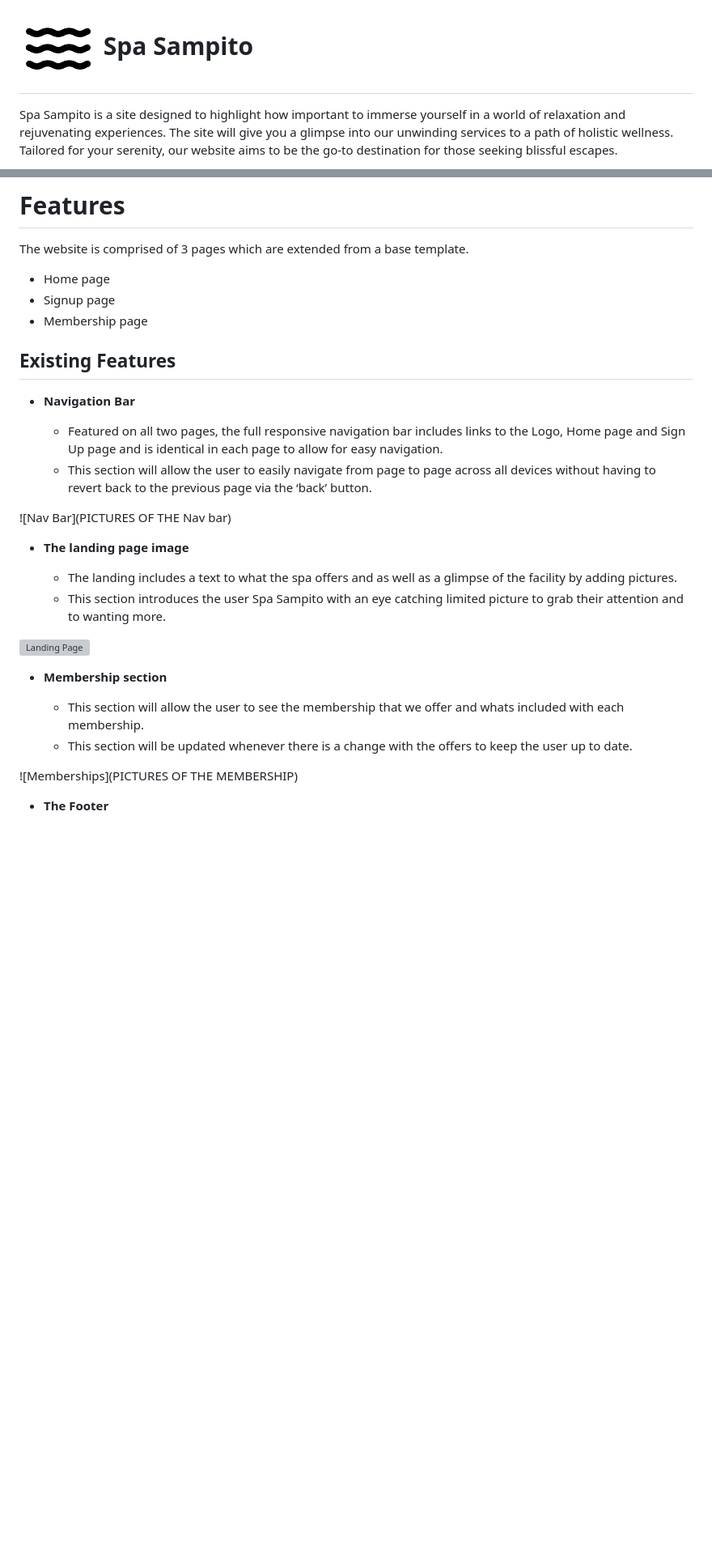
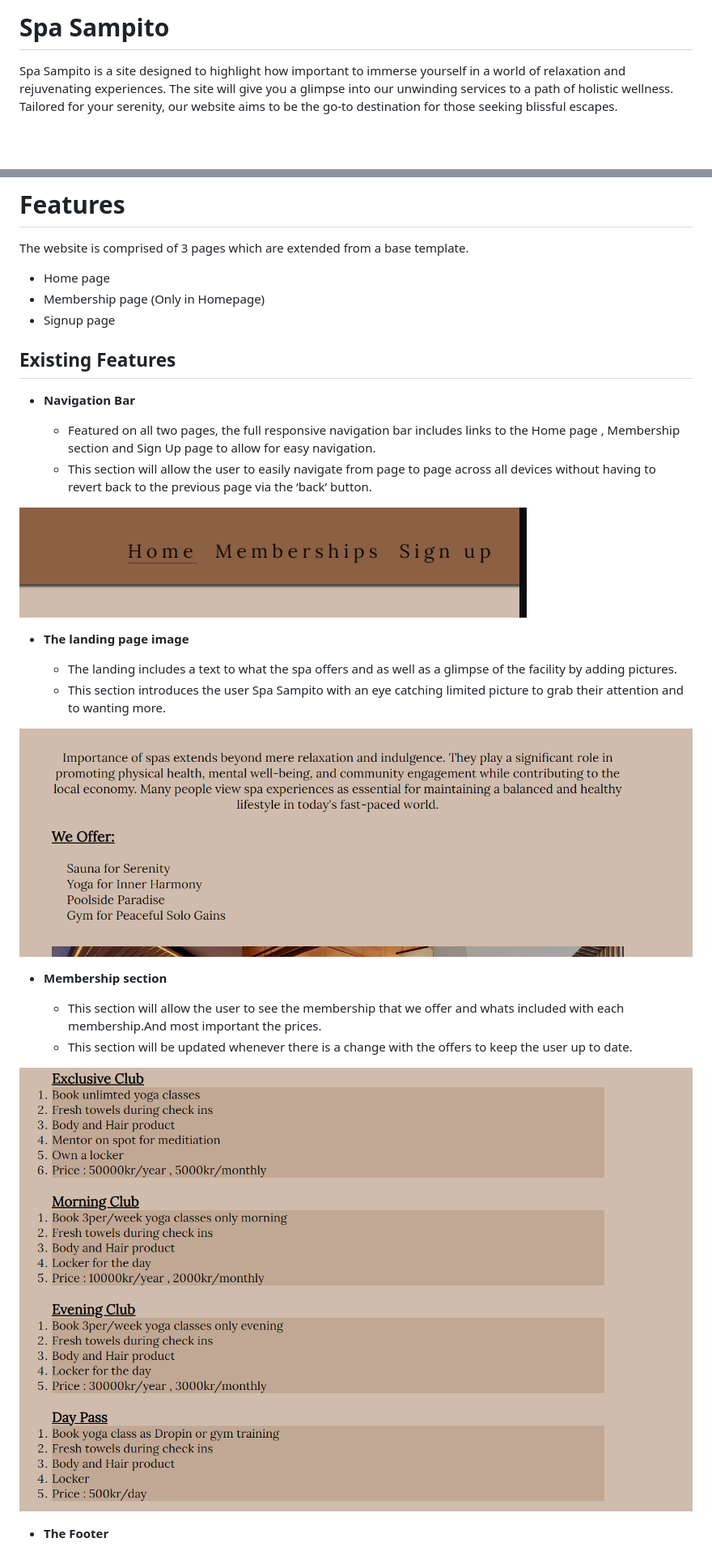
Before and after one commit to Sammy92dec/sampito, a Markdown page: README.md, 2 parts joined by grey strips. Shown at 81% size. Rendered like a GitHub page; pictures changed too: assets/images/alt.png (added), assets/images/nav.png (added), assets/images/offer.png (added); blank space fills up the shorter version; grey boxes are pictures that could not be loaded.

Commit message:
Add images to README

```diff
--- a/README.md
+++ b/README.md
@@ -1,4 +1,4 @@
-# <img src="assets/images/wave1.png"/> Spa Sampito
+# Spa Sampito
 
 Spa Sampito is a site designed to highlight how important to immerse yourself in a world of relaxation and rejuvenating experiences. The site will give you a glimpse into our unwinding services to a path of holistic wellness. Tailored for your serenity, our website aims to be the go-to destination for those seeking blissful escapes.
 
@@ -67,31 +67,32 @@ The main color used is Khaki #C1A894 giving the whole background a warm color.Da
 The website is comprised of 3 pages which are extended from a base template.
 
 * Home page
+* Membership page (Only in Homepage)
 * Signup page
-* Membership page
+
 
 ## Existing Features
 
 - __Navigation Bar__
 
-  - Featured on all two pages, the full responsive navigation bar includes links to the Logo, Home page and  Sign Up page and is identical in each page to allow for easy navigation.
+  - Featured on all two pages, the full responsive navigation bar includes links to the Home page , Membership section and  Sign Up page  to allow for easy navigation.
   - This section will allow the user to easily navigate from page to page across all devices without having to revert back to the previous page via the ‘back’ button.
 
-![Nav Bar](PICTURES OF THE Nav bar)
+![Nav Bar](assets/images/nav.png)
 
 - __The landing page image__
 
   - The landing includes a text to what the spa offers and as well as a glimpse of the facility by adding pictures.
   - This section introduces the user Spa Sampito with an eye catching limited picture to grab their attention and to wanting more.
 
-![Landing Page](PICTURES )
+![Landing Page](assets/images/offer.png)
 
 - __Membership section__
 
-  - This section will allow the user to see the membership that we offer and whats included with each membership.
+  - This section will allow the user to see the membership that we offer and whats included with each membership.And most important the prices.
   - This section will be updated whenever there is a change with the offers to keep the user up to date.
 
-![Memberships](PICTURES OF THE MEMBERSHIP)
+![Memberships](assets/images/alt.png)
 
 - __The Footer__
 
```
Also changed, not shown: other parts of README.md (+3 -2 lines), assets/images/footimg.png (added), 1 other file.
